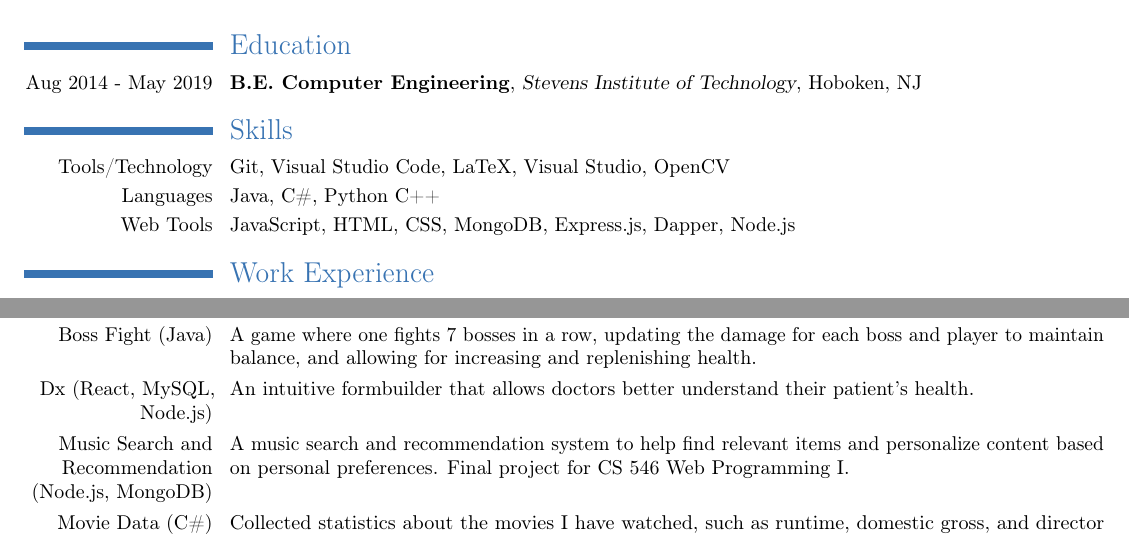
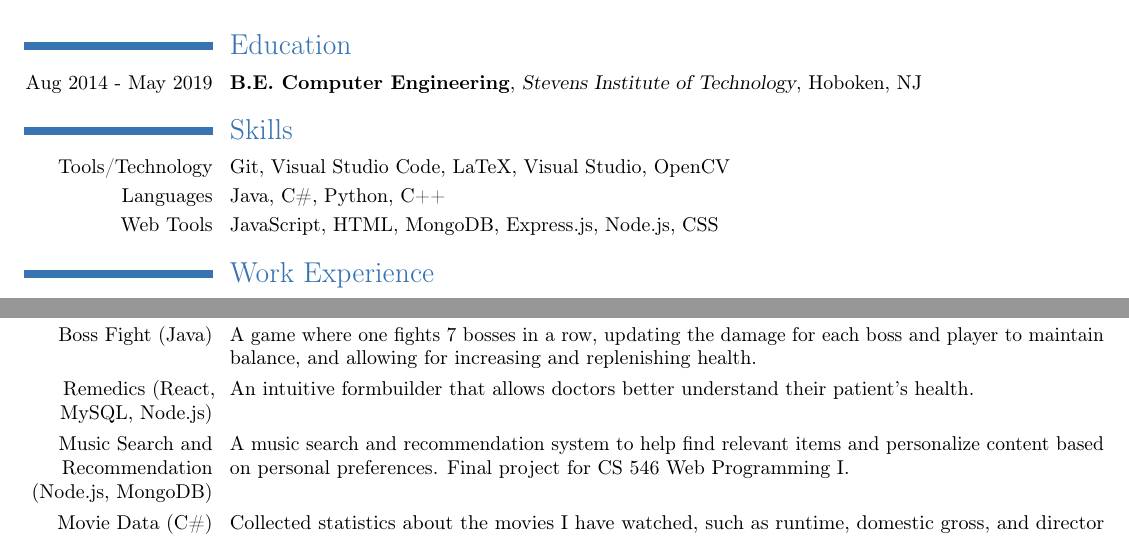
Before and after one commit to rzhou10/Resume, a LaTeX CV (resume.tex): two parts of the page, joined at a grey line, cut so that both start at the same text. Compiled offline with pdfLaTeX.

Commit message:
minor updates

```diff
--- a/resume.tex
+++ b/resume.tex
@@ -24,26 +24,30 @@
 
 \section{Skills}
 \cvitem{Tools/Technology}{Git, Visual Studio Code, LaTeX, Visual Studio, OpenCV}
-\cvitem{Languages}{Java, C\#, Python C++}
-\cvitem{Web Tools}{JavaScript, HTML, CSS, MongoDB, Express.js, Dapper, Node.js}
+\cvitem{Languages}{Java, C\#, Python, C++}
+\cvitem{Web Tools}{JavaScript, HTML, MongoDB, Express.js, Node.js, CSS}
 
 \section{Work Experience}
-\cventry{Jun 2018 - Aug 2018}{Intern}{MedAZ.net}{West Windsor, NJ}{}{\begin{itemize}
+\cventry{Jun 2018 - Aug 2018}{Intern}{MedAZ.net}{West Windsor, NJ}{}{
+    \begin{itemize}
     \item Participated in Scrum meetings to keep track of the overall progress.
     \item Utilized the Dapper library for MedAZ, which resulted in a faster and better performance of the system.
     \item Gained a better understanding of Web APIs, such as authentication/authorization to access/modify data
 \end{itemize}}
 
-\cventry{Jul 2017 - Aug 2017}{Developer Intern}{MedAZ.net}{Princeton Junction, NJ}{}{\begin{itemize}
+\cventry{Jul 2017 - Aug 2017}{Developer Intern}{MedAZ.net}{Princeton Junction, NJ}{}{
+    \begin{itemize}
     \item Gained knowledge in the areas of C\#, ASP.NET.
     \item Provided front end development to the MaiEDEN web application by improving functionalities and changing the website layout
 \end{itemize}}
 
-\cventry{Nov 2015 - May 2018}{Publication Assistant}{Stevens Physics Department}{Hoboken, NJ}{}{\begin{itemize}
+\cventry{Nov 2015 - May 2018}{Publication Assistant}{Stevens Physics Department}{Hoboken, NJ}{}{
+    \begin{itemize}
     \item Transcribed supervisor's research papers in LaTeX in preparation for publication
 \end{itemize}}
 
-\cventry{Jun 2014 - Aug 2014}{Information Technology Services Summer Intern}{The Lawrenceville School}{Lawrenceville, NJ}{}{\begin{itemize}
+\cventry{Jun 2014 - Aug 2014}{Information Technology Services Summer Intern}{The Lawrenceville School}{Lawrenceville, NJ}{}{
+    \begin{itemize}
     \item Set up computers for general usage and added new software
     \item Tested and reported on status of various equipment around campus
     \item Assisted with setup of equipment training of participants in different summer program participants
@@ -53,7 +57,7 @@
 \section{Projects}
 \cvitem{\href{https://github.com/rzhou10/Burger-Restaurant-Simulator}{Burger Restaurant Simulator} (C++)}{Simulated waiting lines using queues and kept track of statistics such as average queue length, average time spent waiting in line}
 \cvitem{\href{https://github.com/rzhou10/Boss-Fight}{Boss Fight} (Java)}{ A game where one fights 7 bosses in a row, updating the damage for each boss and player to maintain balance, and allowing for increasing and replenishing health.}
-\cvitem{\href{https://github.com/SatyaSujitPasupuleti/Dx}{Dx} (React, MySQL, Node.js)}{An intuitive formbuilder that allows doctors better understand their patient's health.}
+\cvitem{\href{https://github.com/SatyaSujitPasupuleti/Remedics}{Remedics} (React, MySQL, Node.js)}{An intuitive formbuilder that allows doctors better understand their patient's health.}
 \cvitem{\href{https://github.com/rzhou10/Music-Search-and-Recommendation}{Music Search and Recommendation} (Node.js, MongoDB)}{A music search and recommendation system to help find relevant items and personalize content based on personal preferences. Final project for CS 546 Web Programming I.}
 \cvitem{\href{https://github.com/rzhou10/Movie-Data}{Movie Data} (C\#)}{Collected statistics about the movies I have watched, such as runtime, domestic gross, and director count.}
 
```
Also changed, not shown: 1 other file.
